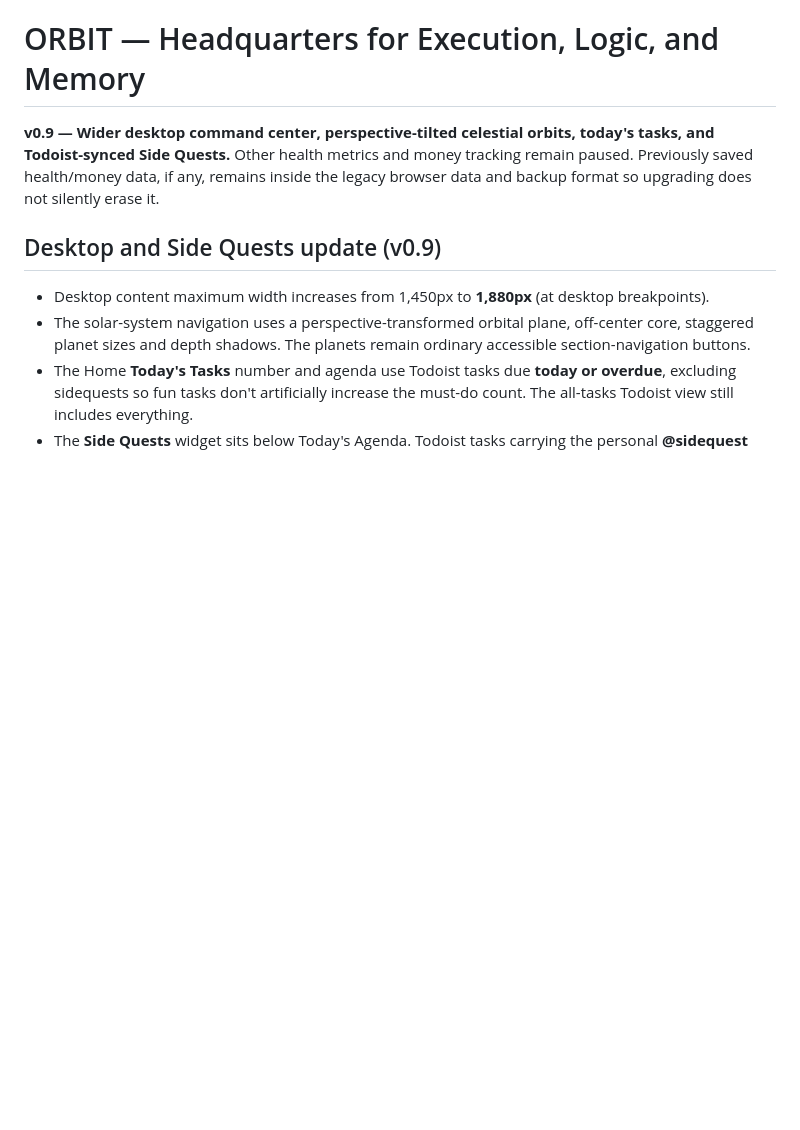
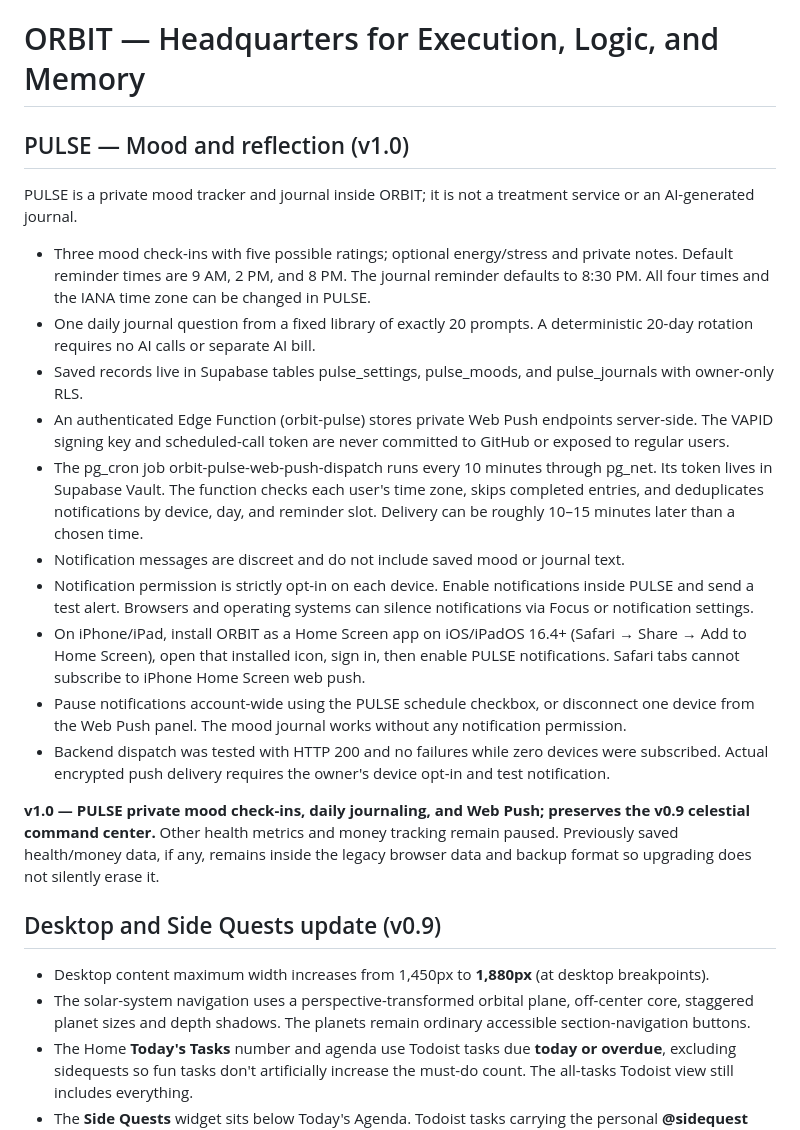
Before and after one commit to reece1919/orbit, a Markdown page: README.md, the part around the change. GitHub-like rendering; blank space fills up the shorter version.

Commit message:
Document PULSE mood journaling, notification delivery and phone requirements

```diff
--- a/README.md
+++ b/README.md
@@ -1,6 +1,21 @@
 # ORBIT — Headquarters for Execution, Logic, and Memory
 
-**v0.9 — Wider desktop command center, perspective-tilted celestial orbits, today's tasks, and Todoist-synced Side Quests.** Other health metrics and money tracking remain paused. Previously saved health/money data, if any, remains inside the legacy browser data and backup format so upgrading does not silently erase it.
+## PULSE — Mood and reflection (v1.0)
+
+PULSE is a private mood tracker and journal inside ORBIT; it is not a treatment service or an AI-generated journal.
+
+- Three mood check-ins with five possible ratings; optional energy/stress and private notes. Default reminder times are 9 AM, 2 PM, and 8 PM. The journal reminder defaults to 8:30 PM. All four times and the IANA time zone can be changed in PULSE.
+- One daily journal question from a fixed library of exactly 20 prompts. A deterministic 20-day rotation requires no AI calls or separate AI bill.
+- Saved records live in Supabase tables pulse_settings, pulse_moods, and pulse_journals with owner-only RLS.
+- An authenticated Edge Function (orbit-pulse) stores private Web Push endpoints server-side. The VAPID signing key and scheduled-call token are never committed to GitHub or exposed to regular users.
+- The pg_cron job orbit-pulse-web-push-dispatch runs every 10 minutes through pg_net. Its token lives in Supabase Vault. The function checks each user's time zone, skips completed entries, and deduplicates notifications by device, day, and reminder slot. Delivery can be roughly 10–15 minutes later than a chosen time.
+- Notification messages are discreet and do not include saved mood or journal text.
+- Notification permission is strictly opt-in on each device. Enable notifications inside PULSE and send a test alert. Browsers and operating systems can silence notifications via Focus or notification settings.
+- On iPhone/iPad, install ORBIT as a Home Screen app on iOS/iPadOS 16.4+ (Safari → Share → Add to Home Screen), open that installed icon, sign in, then enable PULSE notifications. Safari tabs cannot subscribe to iPhone Home Screen web push.
+- Pause notifications account-wide using the PULSE schedule checkbox, or disconnect one device from the Web Push panel. The mood journal works without any notification permission.
+- Backend dispatch was tested with HTTP 200 and no failures while zero devices were subscribed. Actual encrypted push delivery requires the owner's device opt-in and test notification.
+
+**v1.0 — PULSE private mood check-ins, daily journaling, and Web Push; preserves the v0.9 celestial command center.** Other health metrics and money tracking remain paused. Previously saved health/money data, if any, remains inside the legacy browser data and backup format so upgrading does not silently erase it.
 
 ## Desktop and Side Quests update (v0.9)
 
```
